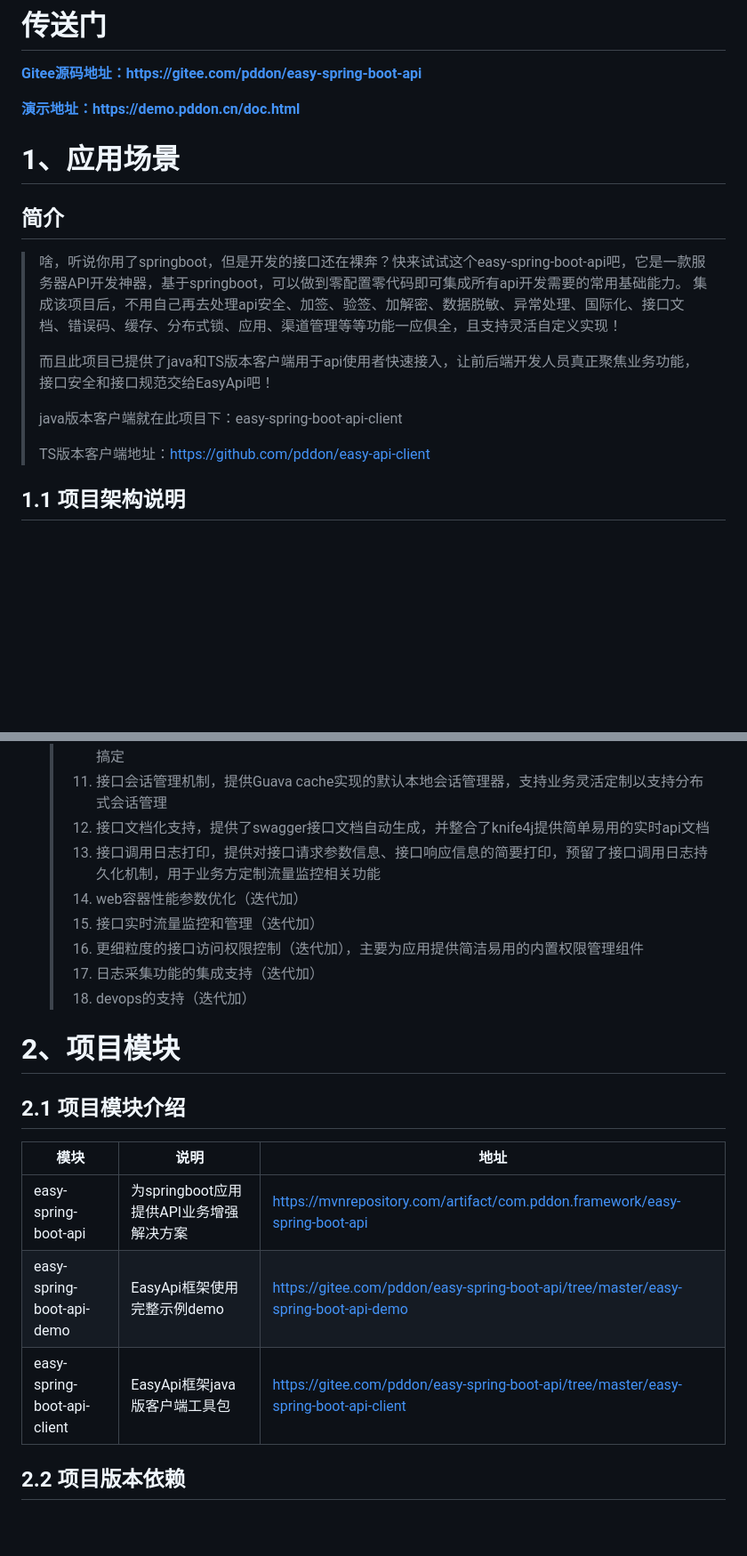
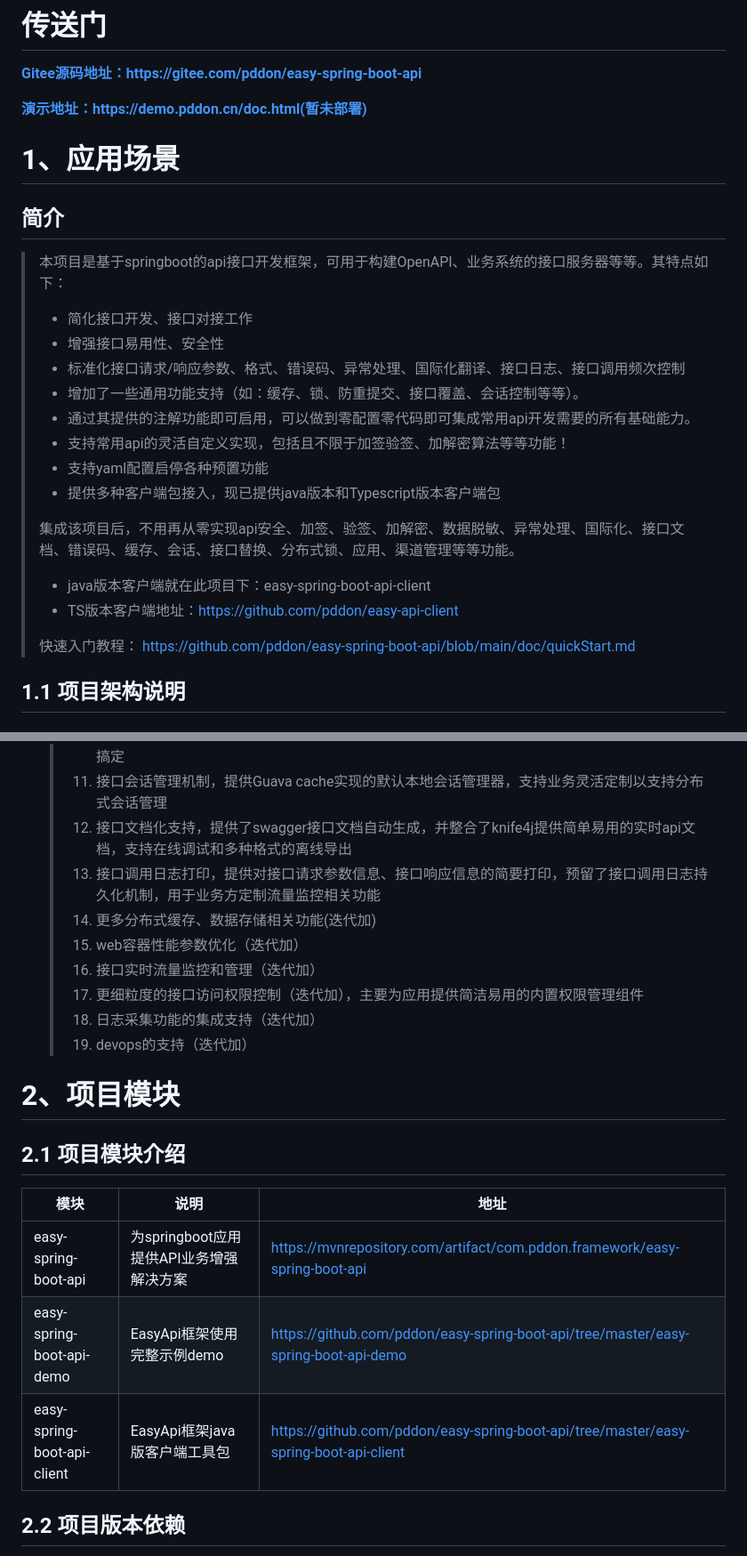
Before and after one commit to pddon/easy-spring-boot-api, a Markdown page: README.md, 2 parts joined by grey strips. Shown at 89% size. GitHub-like rendering; blank space fills up the shorter version.

```diff
--- a/README.md
+++ b/README.md
@@ -4,19 +4,28 @@
 
 **[Gitee源码地址：https://gitee.com/pddon/easy-spring-boot-api](https://gitee.com/pddon/easy-spring-boot-api)**
 
-**[演示地址：https://demo.pddon.cn/doc.html](http://www.pddon.com:8181/doc.html)**
+**[演示地址：https://demo.pddon.cn/doc.html(暂未部署)](http://www.pddon.com:8181/doc.html)**
 
 # 1、应用场景
 
 ## 简介
-> 啥，听说你用了springboot，但是开发的接口还在裸奔？快来试试这个easy-spring-boot-api吧，它是一款服务器API开发神器，基于springboot，可以做到零配置零代码即可集成所有api开发需要的常用基础能力。
-> 集成该项目后，不用自己再去处理api安全、加签、验签、加解密、数据脱敏、异常处理、国际化、接口文档、错误码、缓存、分布式锁、应用、渠道管理等等功能一应俱全，且支持灵活自定义实现！
+> 本项目是基于springboot的api接口开发框架，可用于构建OpenAPI、业务系统的接口服务器等等。其特点如下：
 >
-> 而且此项目已提供了java和TS版本客户端用于api使用者快速接入，让前后端开发人员真正聚焦业务功能，接口安全和接口规范交给EasyApi吧！
+> * 简化接口开发、接口对接工作
+> * 增强接口易用性、安全性
+> * 标准化接口请求/响应参数、格式、错误码、异常处理、国际化翻译、接口日志、接口调用频次控制
+> * 增加了一些通用功能支持（如：缓存、锁、防重提交、接口覆盖、会话控制等等）。
+> * 通过其提供的注解功能即可启用，可以做到零配置零代码即可集成常用api开发需要的所有基础能力。
+> * 支持常用api的灵活自定义实现，包括且不限于加签验签、加解密算法等等功能！
+> * 支持yaml配置启停各种预置功能
+> * 提供多种客户端包接入，现已提供java版本和Typescript版本客户端包
 >
-> java版本客户端就在此项目下：easy-spring-boot-api-client
+> 集成该项目后，不用再从零实现api安全、加签、验签、加解密、数据脱敏、异常处理、国际化、接口文档、错误码、缓存、会话、接口替换、分布式锁、应用、渠道管理等等功能。
 >
-> TS版本客户端地址：[https://github.com/pddon/easy-api-client](https://github.com/pddon/easy-api-client)
+> * java版本客户端就在此项目下：easy-spring-boot-api-client
+> * TS版本客户端地址：[https://github.com/pddon/easy-api-client](https://github.com/pddon/easy-api-client)
+>
+> 快速入门教程： https://github.com/pddon/easy-spring-boot-api/blob/main/doc/quickStart.md
 
 ## 1.1 项目架构说明
 ### 1.1.1 easy-spring-boot-api跟Springboot的关系
@@ -163,23 +176,24 @@
     > 9. 简单方便的缓存管理器，使用Guava cache作为默认的本地缓存管理器，支持缓存管理器的灵活拓展，提供`@CacheMethodResult`和`@CacheMethodResultEvict`注解实现方法接口结果的缓存和失效
     > 10. 接口安全相关组件，验签、加解密、防重复提交等等，使用时只需要为你的API添加一个注解即可搞定
     > 11. 接口会话管理机制，提供Guava cache实现的默认本地会话管理器，支持业务灵活定制以支持分布式会话管理
-    > 12. 接口文档化支持，提供了swagger接口文档自动生成，并整合了knife4j提供简单易用的实时api文档
+    > 12. 接口文档化支持，提供了swagger接口文档自动生成，并整合了knife4j提供简单易用的实时api文档，支持在线调试和多种格式的离线导出
     > 13. 接口调用日志打印，提供对接口请求参数信息、接口响应信息的简要打印，预留了接口调用日志持久化机制，用于业务方定制流量监控相关功能
-    > 14. web容器性能参数优化（迭代加）
-    > 15. 接口实时流量监控和管理（迭代加）
-    > 16. 更细粒度的接口访问权限控制（迭代加），主要为应用提供简洁易用的内置权限管理组件
-    > 17. 日志采集功能的集成支持（迭代加）
-    > 18. devops的支持（迭代加）
+    > 14. 更多分布式缓存、数据存储相关功能(迭代加)
+    > 15. web容器性能参数优化（迭代加）
+    > 16. 接口实时流量监控和管理（迭代加）
+    > 17. 更细粒度的接口访问权限控制（迭代加），主要为应用提供简洁易用的内置权限管理组件
+    > 18. 日志采集功能的集成支持（迭代加）
+    > 19. devops的支持（迭代加）
 
 # 2、项目模块
 
 ## 2.1 项目模块介绍
 
-| 模块                          | 说明                         | 地址                                                                                   |
-|-----------------------------|----------------------------|--------------------------------------------------------------------------------------|
-| easy-spring-boot-api        | 为springboot应用提供API业务增强解决方案 | https://mvnrepository.com/artifact/com.pddon.framework/easy-spring-boot-api          |
-| easy-spring-boot-api-demo   | EasyApi框架使用完整示例demo        | https://gitee.com/pddon/easy-spring-boot-api/tree/master/easy-spring-boot-api-demo   |
-| easy-spring-boot-api-client | EasyApi框架java版客户端工具包       | https://gitee.com/pddon/easy-spring-boot-api/tree/master/easy-spring-boot-api-client |
+| 模块                        | 说明                                    | 地址                                                         |
+| --------------------------- | --------------------------------------- | ------------------------------------------------------------ |
+| easy-spring-boot-api        | 为springboot应用提供API业务增强解决方案 | https://mvnrepository.com/artifact/com.pddon.framework/easy-spring-boot-api |
+| easy-spring-boot-api-demo   | EasyApi框架使用完整示例demo             | https://github.com/pddon/easy-spring-boot-api/tree/master/easy-spring-boot-api-demo |
+| easy-spring-boot-api-client | EasyApi框架java版客户端工具包           | https://github.com/pddon/easy-spring-boot-api/tree/master/easy-spring-boot-api-client |
 
 ## 2.2 项目版本依赖
 
```
Also changed, not shown: other parts of README.md (+11 -7 lines), doc/imgs/业务流程图.jpg (renamed from doc/imgs/PopularMVC业务流程图.jpg), doc/imgs/内部组件架构图.jpg (renamed from doc/imgs/PopularMVC内部组件架构图.jpg).
